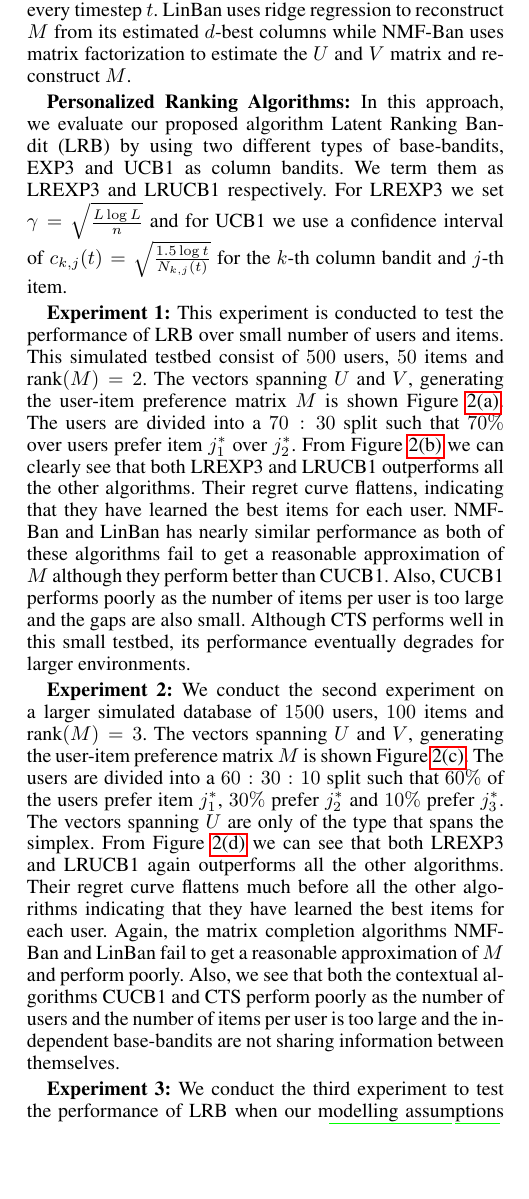
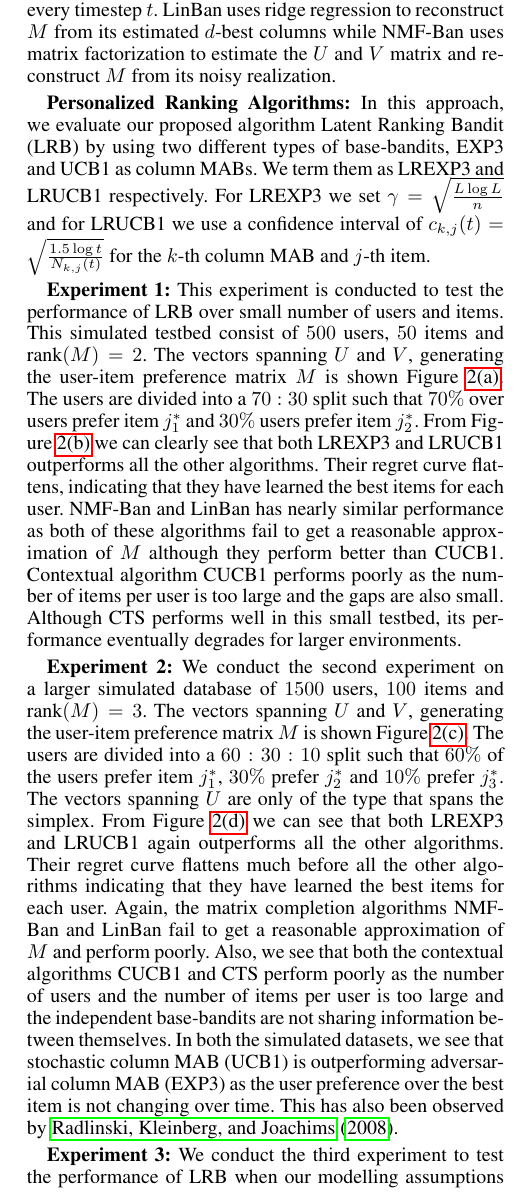
Before and after one commit to Subhojyoti/Latent_Bandits, a LaTeX paper (AAAI2019/LatentBandits.tex, which reads AAAI2019/expt.tex): part of one column of page 4 of 6, cut so that both start at the same text, the shorter picture padded with empty space. Compiled offline with pdfLaTeX.

Commit message:
Latest on 27/8/2019 for AAAI

```diff
--- a/AAAI2019/expt.tex
+++ b/AAAI2019/expt.tex
@@ -2,11 +2,11 @@ In this section, we conduct three experiments and evaluate the performance of LR
 
 \textbf{Contextual Algorithms:} In the contextual approach, each user has a separate version of base-bandit algorithm running independent of each other. As base-bandit algorithms we choose two versions of stochastic MAB, UCB1 and Thompson Sampling (TS), abbreviated as Contextual UCB1 (CUCB1) and Contextual TS (CTS) respectively. For UCB1, we choose the confidence interval at timestep $t$ as $c_{i_t, j}(t) = \sqrt{\frac{1.5 \log t}{N_{i_t,j}(t)}}$ for the $i_t$-th user and $j$-th item. Note, that both the vanilla UCB1 and TS is used to find the best item for each user at rank $1$, while for the remaining positions $k= 2,\dots, d$ it  suggest previously unselected items by sampling uniform randomly at every timestep $t$.
 
-\textbf{Matrix Completion Algorithms:} In the matrix completion approach, the algorithms try to reconstruct the user-item preference matrix $M$ from its noisy realization. We use two widely used method to reconstruct partially observed noisy matrices, linear ridge regression and non-negative matrix factorization. We term the corresponding algorithms as Linear Bandit (LinBan) and NMF Bandit (NMF-Ban) respectively. Both of these algorithms are $\epsilon$-greedy in implementation whereby they reconstruct $M$ with $\epsilon$ probability and with $1-\epsilon$ probability they behave greedily over the reconstructed matrix and suggest $d$ best item for the $i_t$-th user at every timestep $t$. LinBan uses ridge regression to reconstruct $M$ from its estimated $d$-best columns while NMF-Ban uses matrix factorization to estimate the $U$ and $V$ matrix and reconstruct $M$.
+\textbf{Matrix Completion Algorithms:} In the matrix completion approach, the algorithms try to reconstruct the user-item preference matrix $M$ from its noisy realization. We use two widely used method to reconstruct partially observed noisy matrices, linear ridge regression and non-negative matrix factorization. We term the corresponding algorithms as Linear Bandit (LinBan) and NMF Bandit (NMF-Ban) respectively. Both of these algorithms are $\epsilon$-greedy in implementation whereby they reconstruct $M$ with $\epsilon$ probability and with $1-\epsilon$ probability they behave greedily over the reconstructed matrix and suggest $d$ best item for the $i_t$-th user at every timestep $t$. LinBan uses ridge regression to reconstruct $M$ from its estimated $d$-best columns while NMF-Ban uses matrix factorization to estimate the $U$ and $V$ matrix and reconstruct $M$ from its noisy realization.
 
-\textbf{Personalized Ranking Algorithms:} In this approach, we evaluate our proposed algorithm Latent Ranking Bandit (LRB) by using two different types of base-bandits, EXP3 and UCB1 as column bandits. We term them as LREXP3 and LRUCB1 respectively. For LREXP3 we set $\gamma = \sqrt{\frac{L \log L}{n}}$ and for UCB1 we use  a confidence interval of $c_{k, j}(t) = \sqrt{\frac{1.5 \log t}{N_{k,j}(t)}}$ for the $k$-th column bandit and $j$-th item.
+\textbf{Personalized Ranking Algorithms:} In this approach, we evaluate our proposed algorithm Latent Ranking Bandit (LRB) by using two different types of base-bandits, EXP3 and UCB1 as column MABs. We term them as LREXP3 and LRUCB1 respectively. For LREXP3 we set $\gamma = \sqrt{\frac{L \log L}{n}}$ and for LRUCB1 we use  a confidence interval of $c_{k, j}(t) = \sqrt{\frac{1.5 \log t}{N_{k,j}(t)}}$ for the $k$-th column MAB and $j$-th item.
 
-\textbf{Experiment 1:} This experiment is conducted to test the performance of LRB over  small number of users and items. This simulated testbed consist of $500$ users, $50$ items and rank$(M) = 2$. The vectors spanning $U$ and $V$, generating the user-item preference matrix $M$ is shown Figure \ref{fig:1}. The users are divided into a $70:30$ split such that $70\%$ over users prefer item $j^*_1$ over $j^*_2$.  From Figure \ref{fig:2} we can clearly see that both LREXP3 and LRUCB1 outperforms all the other algorithms. Their regret curve flattens, indicating that they have learned the best items for each user.  NMF-Ban and LinBan has nearly similar performance as both of these algorithms fail to get a reasonable approximation of $M$ although they perform better than CUCB1. Also,  CUCB1 performs poorly as the number of items per user is too large and the gaps are also small. Although CTS performs well in this small testbed, its performance eventually degrades for larger environments.
+\textbf{Experiment 1:} This experiment is conducted to test the performance of LRB over  small number of users and items. This simulated testbed consist of $500$ users, $50$ items and rank$(M) = 2$. The vectors spanning $U$ and $V$, generating the user-item preference matrix $M$ is shown Figure \ref{fig:1}. The users are divided into a $70:30$ split such that $70\%$ over users prefer item $j^*_1$ and $30\%$ users prefer item  $j^*_2$. From Figure \ref{fig:2} we can clearly see that both LREXP3 and LRUCB1 outperforms all the other algorithms. Their regret curve flattens, indicating that they have learned the best items for each user.  NMF-Ban and LinBan has nearly similar performance as both of these algorithms fail to get a reasonable approximation of $M$ although they perform better than CUCB1. Contextual algorithm CUCB1 performs poorly as the number of items per user is too large and the gaps are also small. Although CTS performs well in this small testbed, its performance eventually degrades for larger environments.
 
 
 \begin{figure}[!th]
@@ -98,7 +98,7 @@ In this section, we conduct three experiments and evaluate the performance of LR
     \vspace*{-1em}
 \end{figure}
 
-\textbf{Experiment 2:} We conduct the second experiment on a larger simulated database of $1500$ users, $100$ items and rank$(M)=3$. The vectors spanning $U$ and $V$, generating the user-item preference matrix $M$ is shown Figure \ref{fig:3}. The users are divided into a $60:30:10$ split such that $60\%$ of the users prefer item $j^*_1$, $30\%$ prefer $j^*_2$ and $10\%$ prefer $j_3^*$.  The vectors spanning $U$ are only of the type that spans the simplex. From Figure \ref{fig:4} we can see that both LREXP3 and LRUCB1 again outperforms all the other algorithms. Their regret curve flattens much before all the other algorithms indicating that they have learned the best items for each user. Again, the matrix completion algorithms NMF-Ban and LinBan fail to get a reasonable approximation of $M$ and perform poorly. Also, we see that both the contextual algorithms CUCB1 and CTS perform poorly as the number of users and the number of items per user is too large and the independent base-bandits are not sharing information between themselves.
+\textbf{Experiment 2:} We conduct the second experiment on a larger simulated database of $1500$ users, $100$ items and rank$(M)=3$. The vectors spanning $U$ and $V$, generating the user-item preference matrix $M$ is shown Figure \ref{fig:3}. The users are divided into a $60:30:10$ split such that $60\%$ of the users prefer item $j^*_1$, $30\%$ prefer $j^*_2$ and $10\%$ prefer $j_3^*$.  The vectors spanning $U$ are only of the type that spans the simplex. From Figure \ref{fig:4} we can see that both LREXP3 and LRUCB1 again outperforms all the other algorithms. Their regret curve flattens much before all the other algorithms indicating that they have learned the best items for each user. Again, the matrix completion algorithms NMF-Ban and LinBan fail to get a reasonable approximation of $M$ and perform poorly. Also, we see that both the contextual algorithms CUCB1 and CTS perform poorly as the number of users and the number of items per user is too large and the independent base-bandits are not sharing information between themselves. In both the simulated datasets, we see that stochastic column MAB (UCB1) is outperforming adversarial column MAB (EXP3) as the user preference over the best item is not changing over time. This has also been observed by \citet{radlinski2008learning}.
 
 %which stems from the fact that all the user,
 
```
Also changed, not shown: AAAI2019/Algorithm.tex (+1 -1 lines), AAAI2019/probdef.tex (+2 -2 lines), AAAI2019/related.tex (+2 -2 lines), AAAI2019/LatentBandits.pdf, AAAI2019/img/jester_rank2.png, AAAI2019/expt.tex (4 more changed lines), 1 other file.
